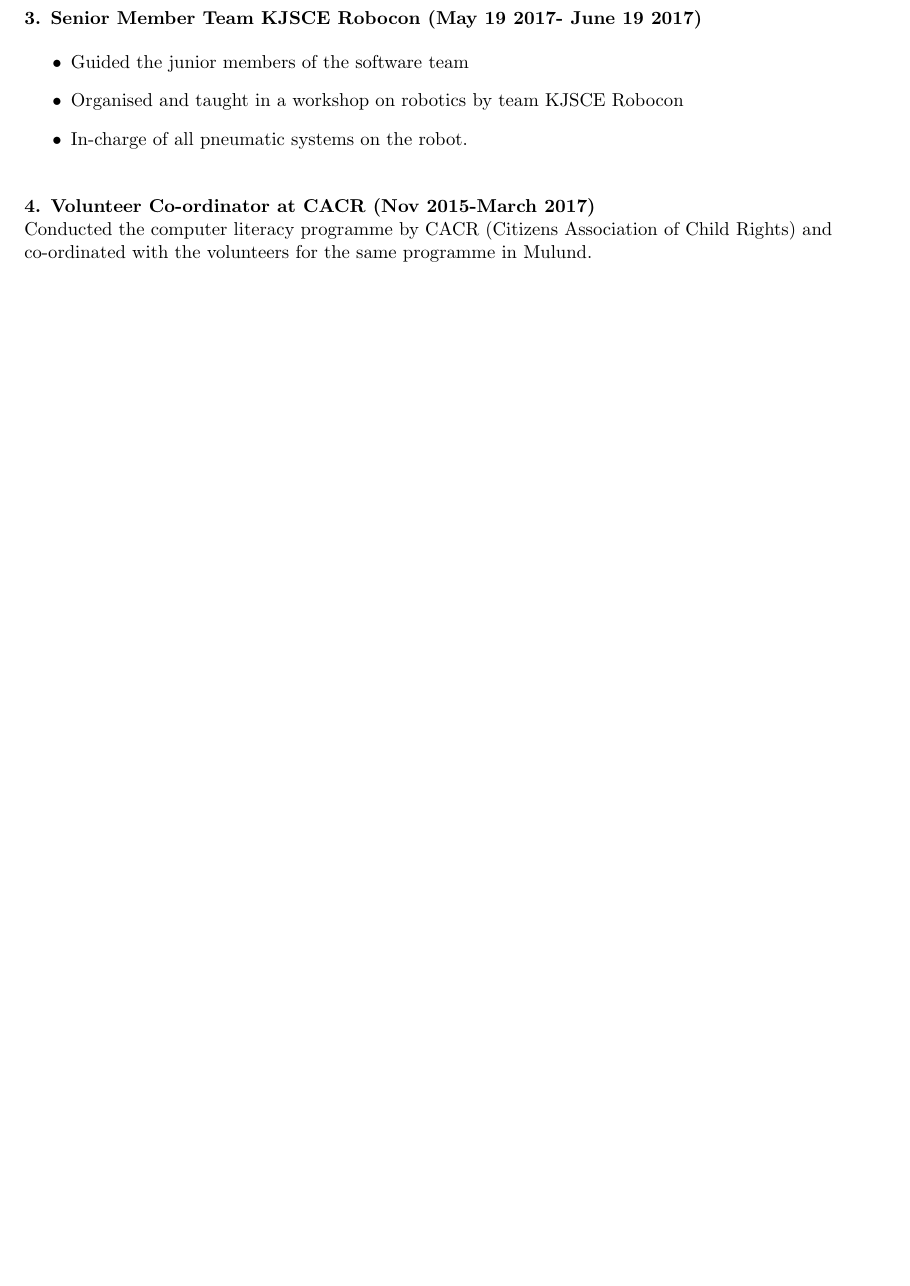
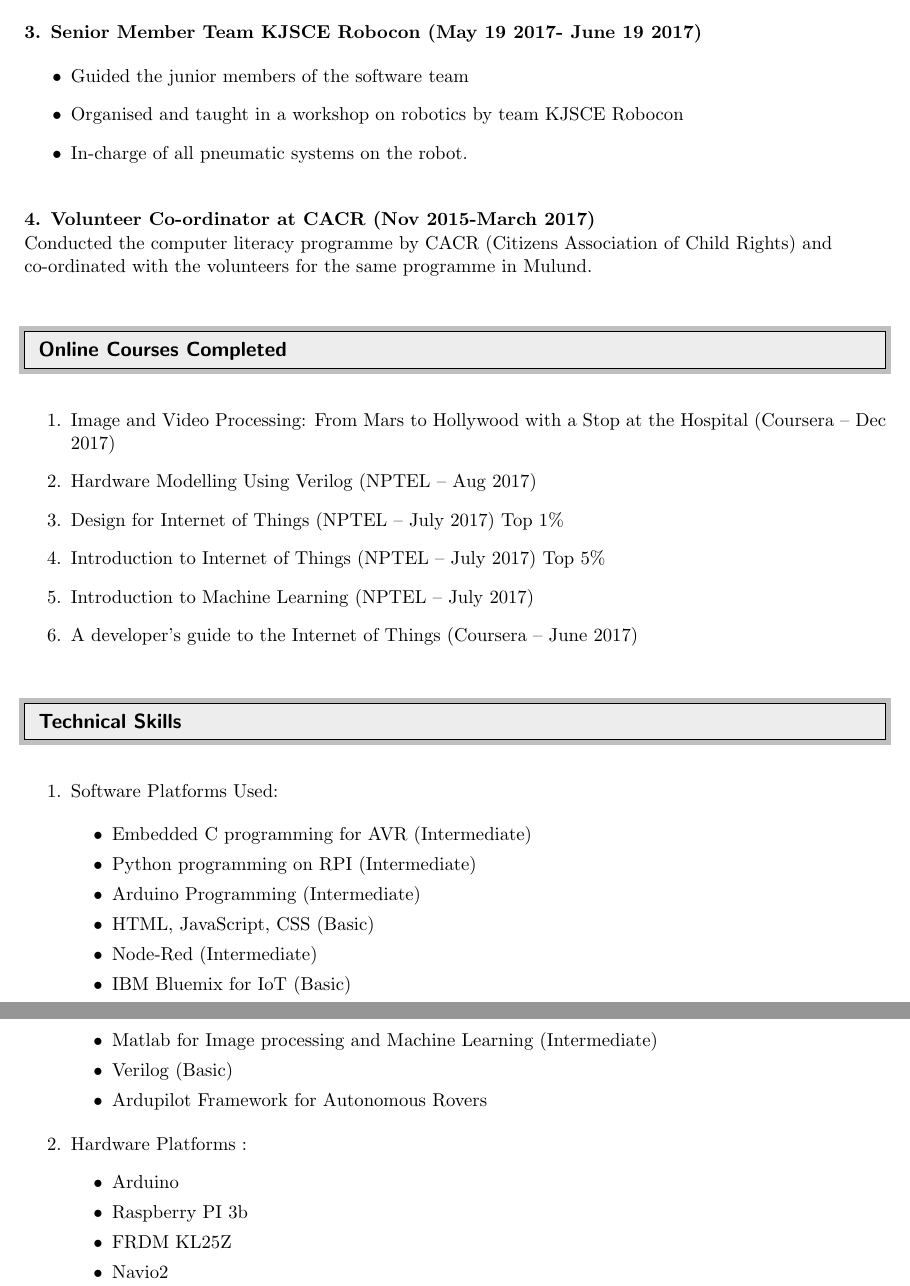
Before and after one commit to chirag-s/Chirag_Resume, a LaTeX CV (Resume_v1.tex): part of page 3 of 3 before the commit and two parts of pages 3 and 4 of 4 after it, the two joined at a grey line, cut so that both start at the same text, the shorter picture padded with empty space. Compiled offline with pdfLaTeX.

Commit message:
Online courses completed has been added

```diff
--- a/Resume_v1.tex
+++ b/Resume_v1.tex
@@ -184,4 +189,47 @@ Conducted the computer literacy programme by CACR (Citizens Association of Child
 \textbf{}  \\
 \textbf{}  \\
 
+
+%--------------------------------------Certifications---------------------------------
+\resheading{Online Courses Completed}
+\textbf{}  \\
+
+
+\begin{enumerate}
+  \item Image and Video Processing: From Mars to Hollywood with a Stop at the Hospital (Coursera -- Dec 2017)
+  \item Hardware Modelling Using Verilog (NPTEL -- Aug 2017)
+  \item Design for Internet of Things (NPTEL -- July 2017) {Top 1\%}
+  \item Introduction to Internet of Things (NPTEL -- July 2017) {Top 5\%}
+  \item Introduction to Machine Learning (NPTEL -- July 2017)
+  \item A developer's guide to the Internet of Things (Coursera -- June 2017)
+\end{enumerate}
+
+%--------------------------------------Technical Skills---------------------------------
+\resheading{Technical Skills}
+\textbf{}  \\
+
+
+\begin{enumerate}
+  \item Software Platforms Used:\\
+  	\begin{itemize}
+  \item Embedded C programming for AVR (Intermediate)
+  \item Python programming on RPI (Intermediate)
+  \item Arduino Programming (Intermediate)
+  \item HTML, JavaScript, CSS (Basic)
+  \item Node-Red (Intermediate)
+  \item IBM Bluemix for IoT (Basic)
+  \item Matlab for Image processing and Machine Learning (Intermediate)
+  \item Verilog (Basic)
+  \item Ardupilot Framework for Autonomous Rovers
+\end{itemize}
+
+  \item Hardware Platforms :
+  \begin{itemize}
+  \item Arduino
+  \item Raspberry PI 3b
+  \item FRDM KL25Z
+  \item Navio2
+\end{itemize}
+\end{enumerate}
+
 \end{document}
```
Also changed, not shown: Resume_v1.pdf, Resume_v1.tex (5 more changed lines), 2 other files.
